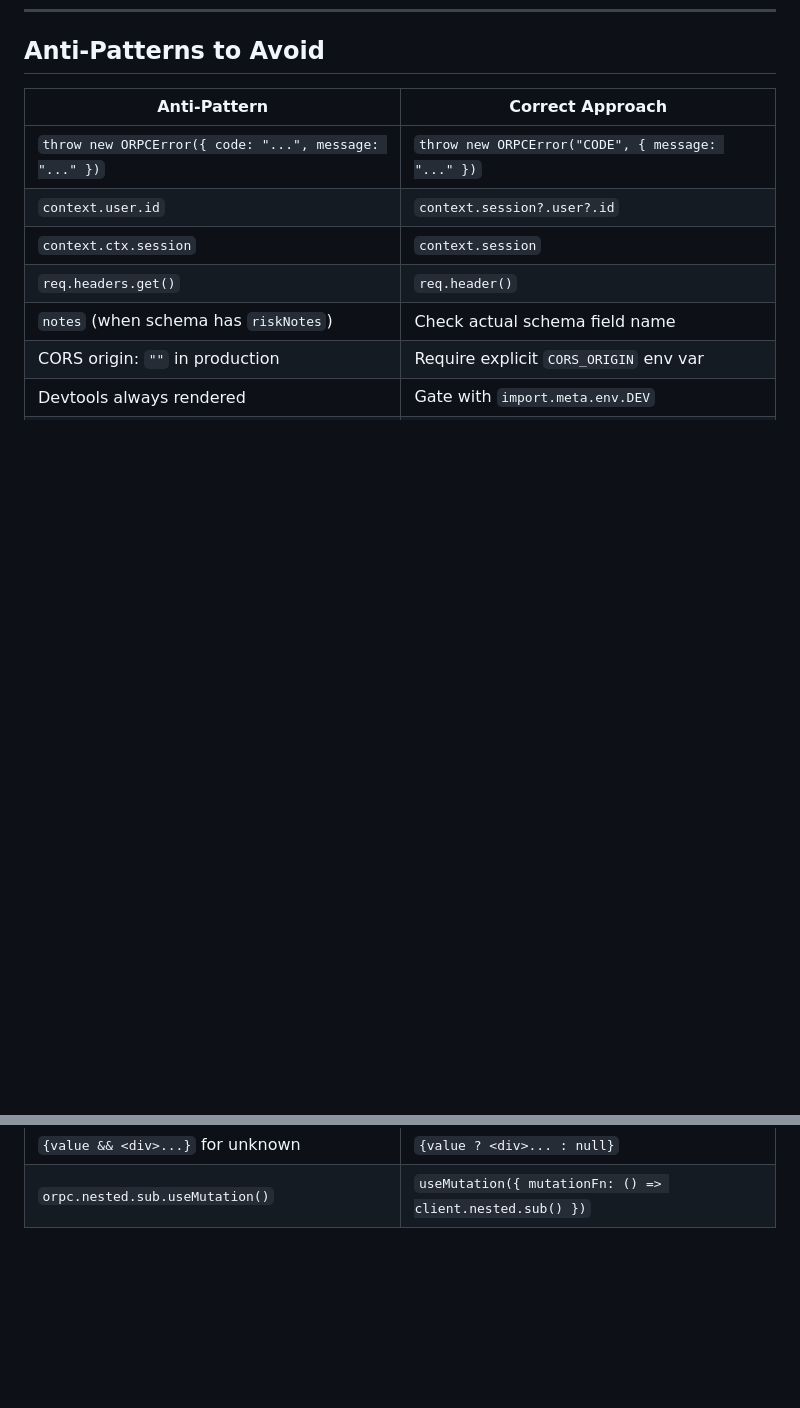
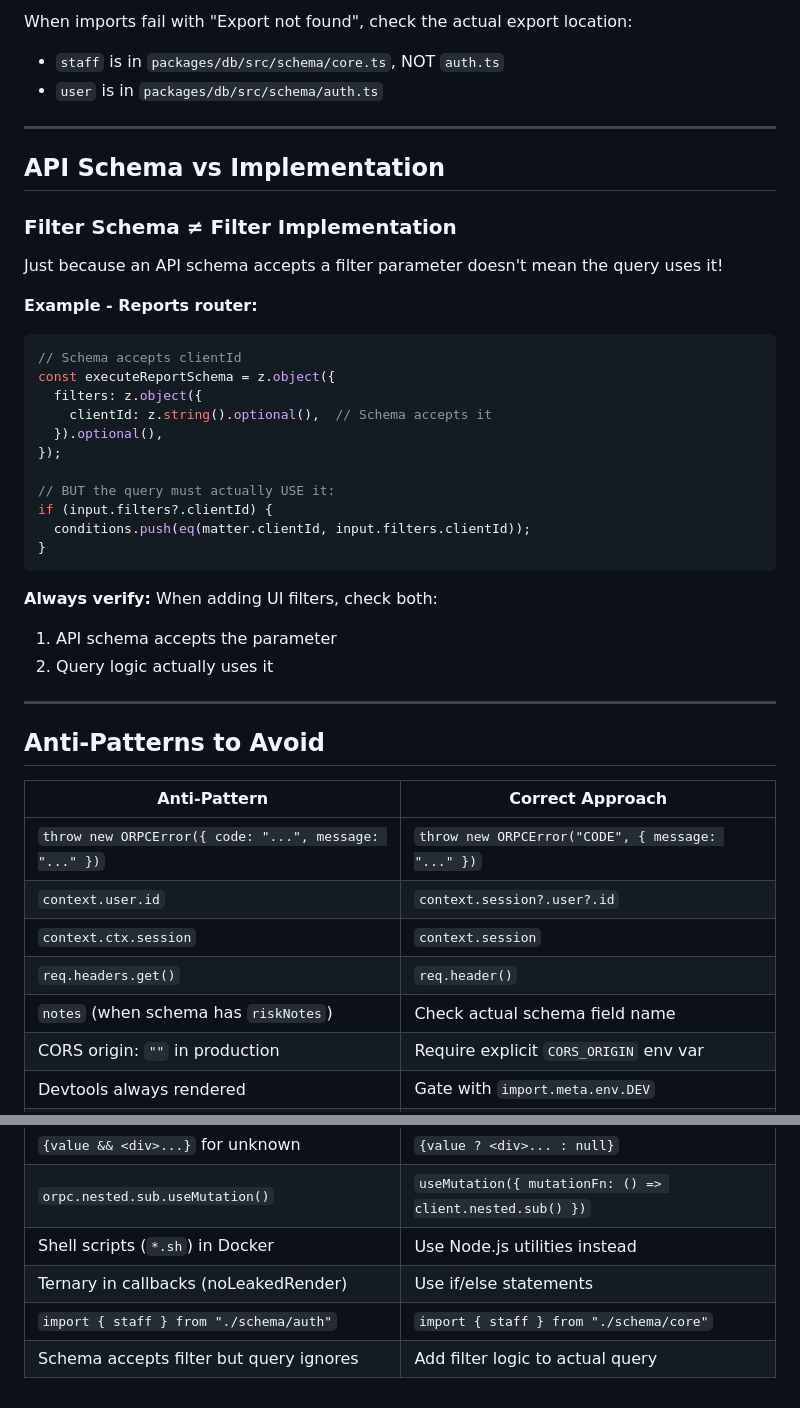
Before and after one commit to kareemschultz/SYNERGY-GY, a Markdown page: .claude/CLAUDE.md, 2 parts joined by grey strips. Rendered like a GitHub page; blank space fills up the shorter version.

````diff
--- a/.claude/CLAUDE.md
+++ b/.claude/CLAUDE.md
@@ -675,3 +731,36 @@ disabled={!itemDetails?.id}
+When imports fail with "Export not found", check the actual export location:
+- `staff` is in `packages/db/src/schema/core.ts`, NOT `auth.ts`
+- `user` is in `packages/db/src/schema/auth.ts`
+
+---
+
+## API Schema vs Implementation
+
+### Filter Schema ≠ Filter Implementation
+
+Just because an API schema accepts a filter parameter doesn't mean the query uses it!
+
+**Example - Reports router:**
+```typescript
+// Schema accepts clientId
+const executeReportSchema = z.object({
+  filters: z.object({
+    clientId: z.string().optional(),  // Schema accepts it
+  }).optional(),
+});
+
+// BUT the query must actually USE it:
+if (input.filters?.clientId) {
+  conditions.push(eq(matter.clientId, input.filters.clientId));
+}
+```
+
+**Always verify:** When adding UI filters, check both:
+1. API schema accepts the parameter
+2. Query logic actually uses it
+
+---
+
 ## Anti-Patterns to Avoid
 
 | Anti-Pattern | Correct Approach |
@@ -690,3 +779,7 @@ disabled={!itemDetails?.id}
 | `WizardStep icon={...}` | Remove icon prop |
 | `{value && <div>...}` for unknown | `{value ? <div>... : null}` |
 | `orpc.nested.sub.useMutation()` | `useMutation({ mutationFn: () => client.nested.sub() })` |
+| Shell scripts (`*.sh`) in Docker | Use Node.js utilities instead |
+| Ternary in callbacks (noLeakedRender) | Use if/else statements |
+| `import { staff } from "./schema/auth"` | `import { staff } from "./schema/core"` |
+| Schema accepts filter but query ignores | Add filter logic to actual query |
````
Also changed, not shown: other parts of .claude/CLAUDE.md (+56 -0 lines).
